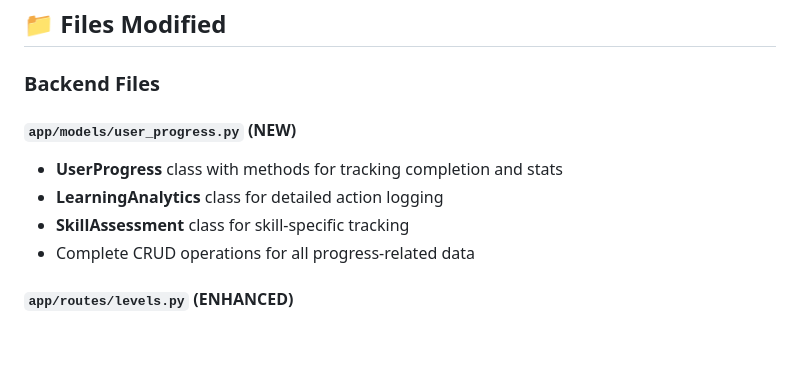
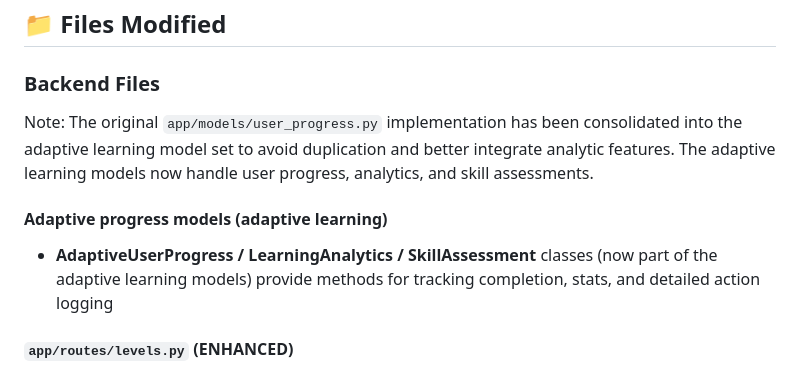
Before and after one commit to MACantara/CyberQuest, a Markdown page: docs/systems/server-side-tracking-implementation.md, the part around the change. Rendered like a GitHub page; blank space fills up the shorter version.

Commit message:
Consolidate user progress tracking into adaptive learning models to enhance analytics integration and eliminate duplication

```diff
--- a/docs/systems/server-side-tracking-implementation.md
+++ b/docs/systems/server-side-tracking-implementation.md
@@ -30,11 +30,10 @@ CyberQuest now features comprehensive server-side tracking of levels, level comp
 
 ### Backend Files
 
-#### `app/models/user_progress.py` (NEW)
-- **UserProgress** class with methods for tracking completion and stats
-- **LearningAnalytics** class for detailed action logging
-- **SkillAssessment** class for skill-specific tracking
-- Complete CRUD operations for all progress-related data
+Note: The original `app/models/user_progress.py` implementation has been consolidated into the adaptive learning model set to avoid duplication and better integrate analytic features. The adaptive learning models now handle user progress, analytics, and skill assessments.
+
+#### Adaptive progress models (adaptive learning)
+- **AdaptiveUserProgress / LearningAnalytics / SkillAssessment** classes (now part of the adaptive learning models) provide methods for tracking completion, stats, and detailed action logging
 
 #### `app/routes/levels.py` (ENHANCED)
 - Updated `levels_overview()` to include user progress data
```
